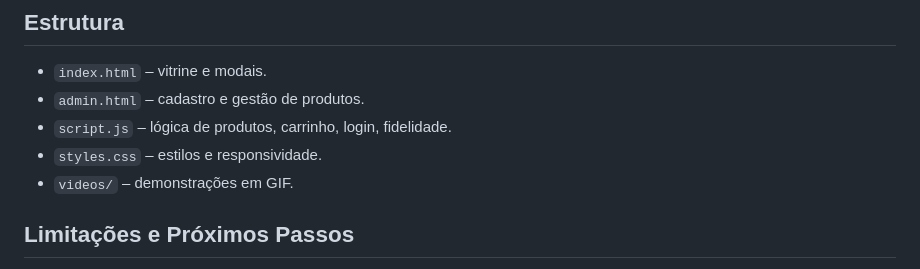
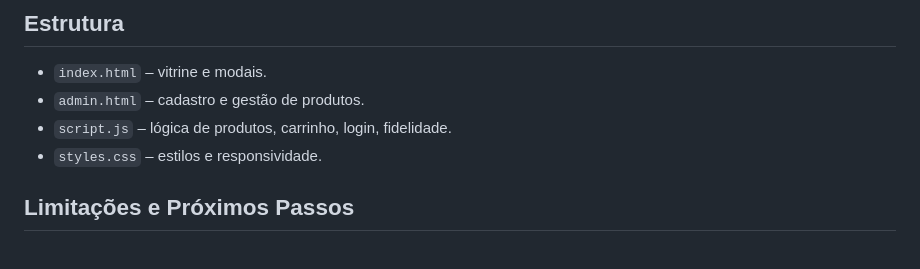
Before and after one commit to Allexsanderr/DoceriaJF, a Markdown page: README.md, the part around the change printed below. Drawn GitHub-style.

Commit message:
README: remover vídeos, usar mini screenshots e placeholders

```diff
--- a/README.md
+++ b/README.md
@@ -203,7 +203,6 @@ LocalStorage: `cadastrados`, `users`, `currentUser`.
 - `admin.html` – cadastro e gestão de produtos.
 - `script.js` – lógica de produtos, carrinho, login, fidelidade.
 - `styles.css` – estilos e responsividade.
-- `videos/` – demonstrações em GIF.
 
 ## Limitações e Próximos Passos
 - Sem backend; dados persistem no navegador do usuário.
```
Also changed, not shown: other parts of README.md (+4 -4 lines).
